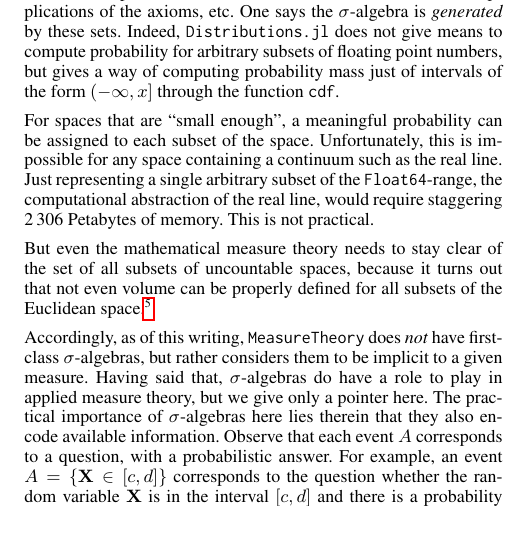
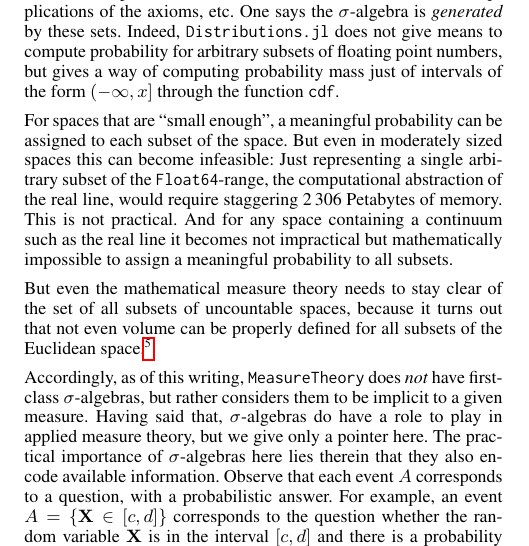
Before and after one commit to JuliaMath/MeasureTheory.jl, a LaTeX document (paper/paper.tex): part of one column of page 3 of 10, cut so that both start at the same text. Compiled offline with pdfLaTeX.

Commit message:
Update paper/paper.tex
Co-authored-by: Moritz Schauer <moritzschauer@web.de>

```diff
--- a/paper/paper.tex
+++ b/paper/paper.tex
@@ -290,7 +290,8 @@ One says the $\sigma$-algebra is \emph{generated} by these sets.
 Indeed, \verb|Distributions.jl| does not give means to compute probability for arbitrary subsets of floating point numbers,
 but gives a way of computing probability mass just of intervals of the form $(-\infty, x]$ through the function \verb|cdf|.
 
-For spaces that are ``small enough'', a meaningful probability can be assigned to each subset of the space. Unfortunately, this is impossible for any space containing a continuum such as the real line. Just representing a single arbitrary subset of the \verb|Float64|-range, the computational abstraction of the real line, would require staggering 2\,306 Petabytes of memory. This is not practical.
+For spaces that are ``small enough'', a meaningful probability can be assigned to each subset of the space.
+But even in moderately sized spaces this can become infeasible: Just representing a single arbitrary subset of the \verb|Float64|-range, the computational abstraction of the real line, would require staggering 2\,306 Petabytes of memory. This is not practical. And for any space containing a continuum such as the real line it becomes not impractical but mathematically impossible to assign a meaningful probability to all subsets.
 
 But even the mathematical measure theory needs to stay clear of the set of all subsets of uncountable spaces, because it turns out that not even volume can be properly defined for all subsets of the Euclidean space.\footnote{Another thing to keep in mind is that, for a function $f\colon X \to Y$ to be measurable requires that ``the inverse image of a measurable set must be measurable''. So allowing more sets to $B\subset Y$ to be measurable requires either allowing more measurable $A\subset X$, or restricting the set of measurable functions.}
 
```
